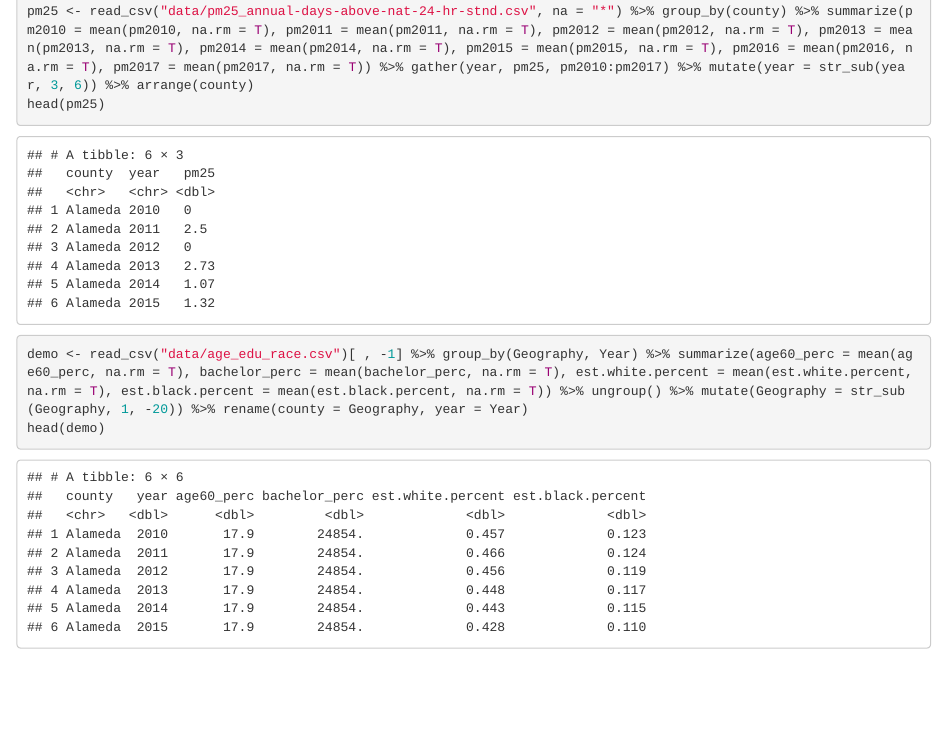
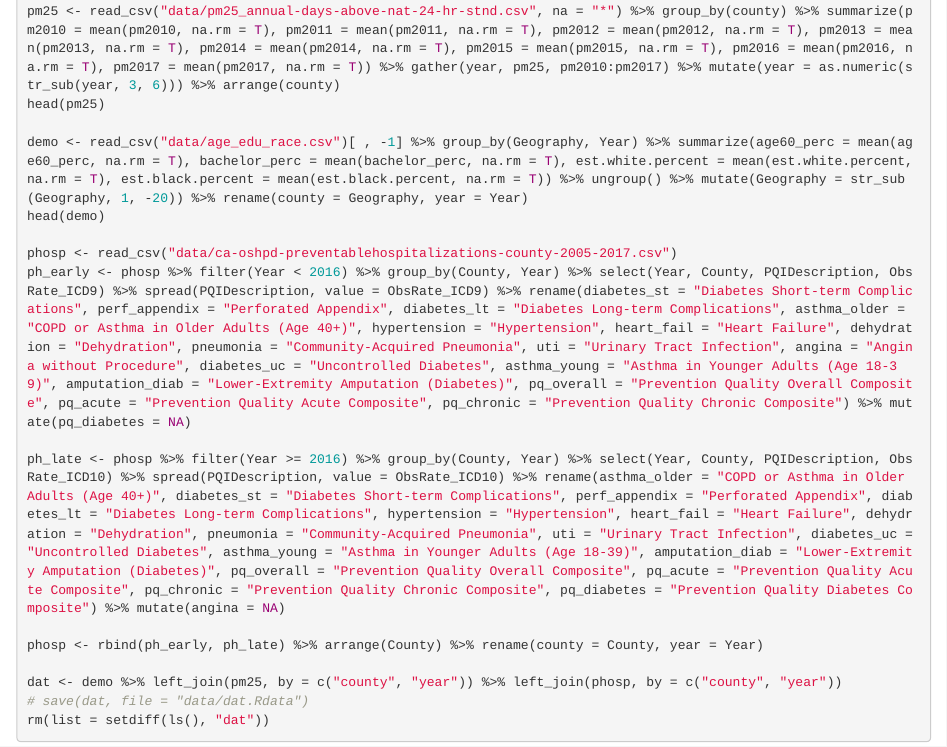
Before and after one commit to ruthehuang/california-air-health, an R Markdown document (california-air-health.Rmd): the page in a window 1100 px wide, from 270 px down. Rendered offline with R 4.5, knitr and Pandoc, with nearby package versions.

Commit message:
Data wrangling complete!

````diff
--- a/california-air-health.Rmd
+++ b/california-air-health.Rmd
@@ -16,9 +16,20 @@
 library(tidyverse); library(lubridate); library(stringr)
 
 # read in 2010-2017 California air quality data
-pm25 <- read_csv("data/pm25_annual-days-above-nat-24-hr-stnd.csv", na = "*") %>% group_by(county) %>% summarize(pm2010 = mean(pm2010, na.rm = T), pm2011 = mean(pm2011, na.rm = T), pm2012 = mean(pm2012, na.rm = T), pm2013 = mean(pm2013, na.rm = T), pm2014 = mean(pm2014, na.rm = T), pm2015 = mean(pm2015, na.rm = T), pm2016 = mean(pm2016, na.rm = T), pm2017 = mean(pm2017, na.rm = T)) %>% gather(year, pm25, pm2010:pm2017) %>% mutate(year = str_sub(year, 3, 6)) %>% arrange(county)
+pm25 <- read_csv("data/pm25_annual-days-above-nat-24-hr-stnd.csv", na = "*") %>% group_by(county) %>% summarize(pm2010 = mean(pm2010, na.rm = T), pm2011 = mean(pm2011, na.rm = T), pm2012 = mean(pm2012, na.rm = T), pm2013 = mean(pm2013, na.rm = T), pm2014 = mean(pm2014, na.rm = T), pm2015 = mean(pm2015, na.rm = T), pm2016 = mean(pm2016, na.rm = T), pm2017 = mean(pm2017, na.rm = T)) %>% gather(year, pm25, pm2010:pm2017) %>% mutate(year = as.numeric(str_sub(year, 3, 6))) %>% arrange(county)
 head(pm25)
 
 demo <- read_csv("data/age_edu_race.csv")[ , -1] %>% group_by(Geography, Year) %>% summarize(age60_perc = mean(age60_perc, na.rm = T), bachelor_perc = mean(bachelor_perc, na.rm = T), est.white.percent = mean(est.white.percent, na.rm = T), est.black.percent = mean(est.black.percent, na.rm = T)) %>% ungroup() %>% mutate(Geography = str_sub(Geography, 1, -20)) %>% rename(county = Geography, year = Year)
 head(demo)
+
+phosp <- read_csv("data/ca-oshpd-preventablehospitalizations-county-2005-2017.csv")
+ph_early <- phosp %>% filter(Year < 2016) %>% group_by(County, Year) %>% select(Year, County, PQIDescription, ObsRate_ICD9) %>% spread(PQIDescription, value = ObsRate_ICD9) %>% rename(diabetes_st = "Diabetes Short-term Complications", perf_appendix = "Perforated Appendix", diabetes_lt = "Diabetes Long-term Complications", asthma_older = "COPD or Asthma in Older Adults (Age 40+)", hypertension = "Hypertension", heart_fail = "Heart Failure", dehydration = "Dehydration", pneumonia = "Community-Acquired Pneumonia", uti = "Urinary Tract Infection", angina = "Angina without Procedure", diabetes_uc = "Uncontrolled Diabetes", asthma_young = "Asthma in Younger Adults (Age 18-39)", amputation_diab = "Lower-Extremity Amputation (Diabetes)", pq_overall = "Prevention Quality Overall Composite", pq_acute = "Prevention Quality Acute Composite", pq_chronic = "Prevention Quality Chronic Composite") %>% mutate(pq_diabetes = NA)
+
+ph_late <- phosp %>% filter(Year >= 2016) %>% group_by(County, Year) %>% select(Year, County, PQIDescription, ObsRate_ICD10) %>% spread(PQIDescription, value = ObsRate_ICD10) %>% rename(asthma_older = "COPD or Asthma in Older Adults (Age 40+)", diabetes_st = "Diabetes Short-term Complications", perf_appendix = "Perforated Appendix", diabetes_lt = "Diabetes Long-term Complications", hypertension = "Hypertension", heart_fail = "Heart Failure", dehydration = "Dehydration", pneumonia = "Community-Acquired Pneumonia", uti = "Urinary Tract Infection", diabetes_uc = "Uncontrolled Diabetes", asthma_young = "Asthma in Younger Adults (Age 18-39)", amputation_diab = "Lower-Extremity Amputation (Diabetes)", pq_overall = "Prevention Quality Overall Composite", pq_acute = "Prevention Quality Acute Composite", pq_chronic = "Prevention Quality Chronic Composite", pq_diabetes = "Prevention Quality Diabetes Composite") %>% mutate(angina = NA)
+
+phosp <- rbind(ph_early, ph_late) %>% arrange(County) %>% rename(county = County, year = Year)
+
+dat <- demo %>% left_join(pm25, by = c("county", "year")) %>% left_join(phosp, by = c("county", "year"))
+# save(dat, file = "data/dat.Rdata")
+rm(list = setdiff(ls(), "dat"))
 ```
````
Also changed, not shown: data/dat.Rdata (added), california-air-health.Rmd (2 more changed lines).
